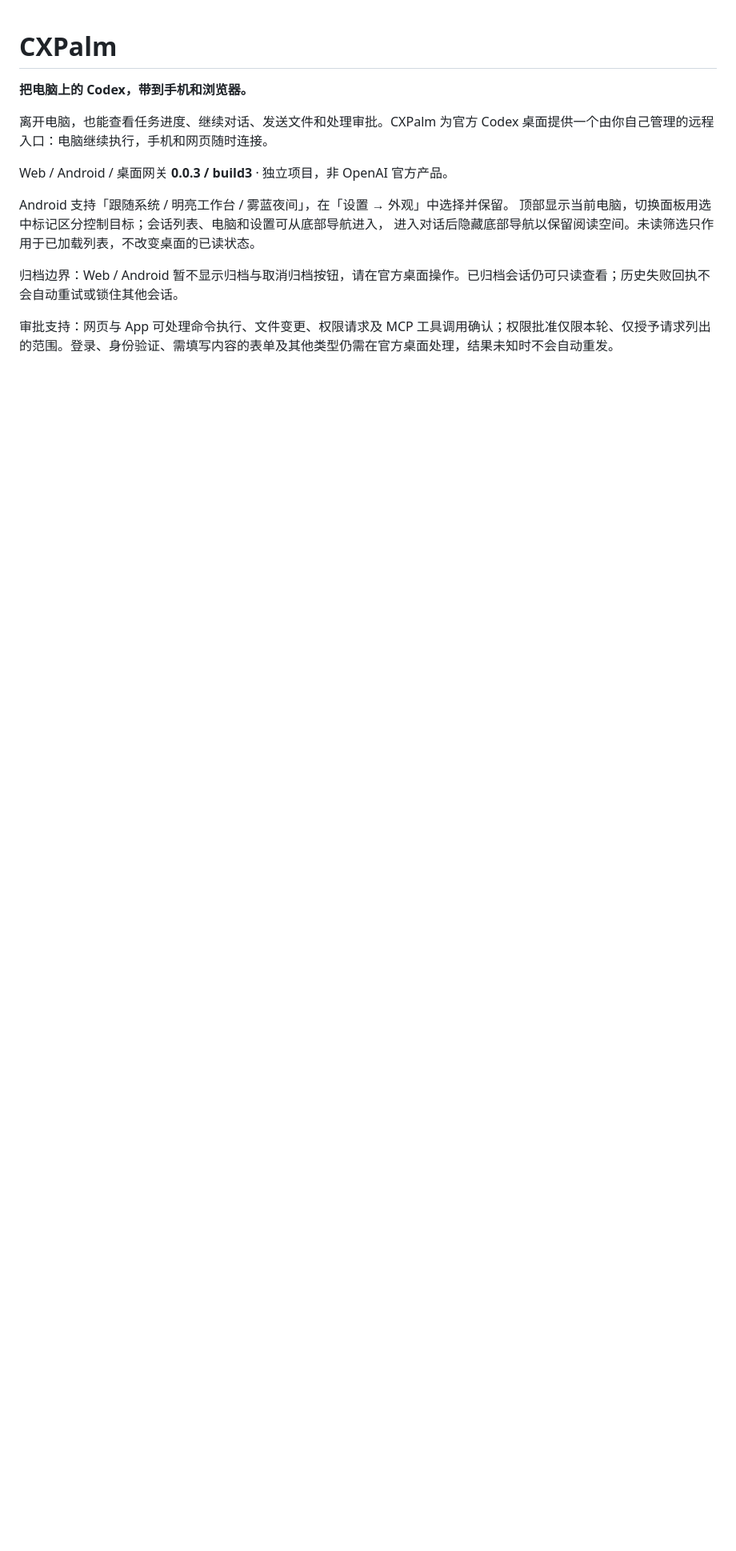
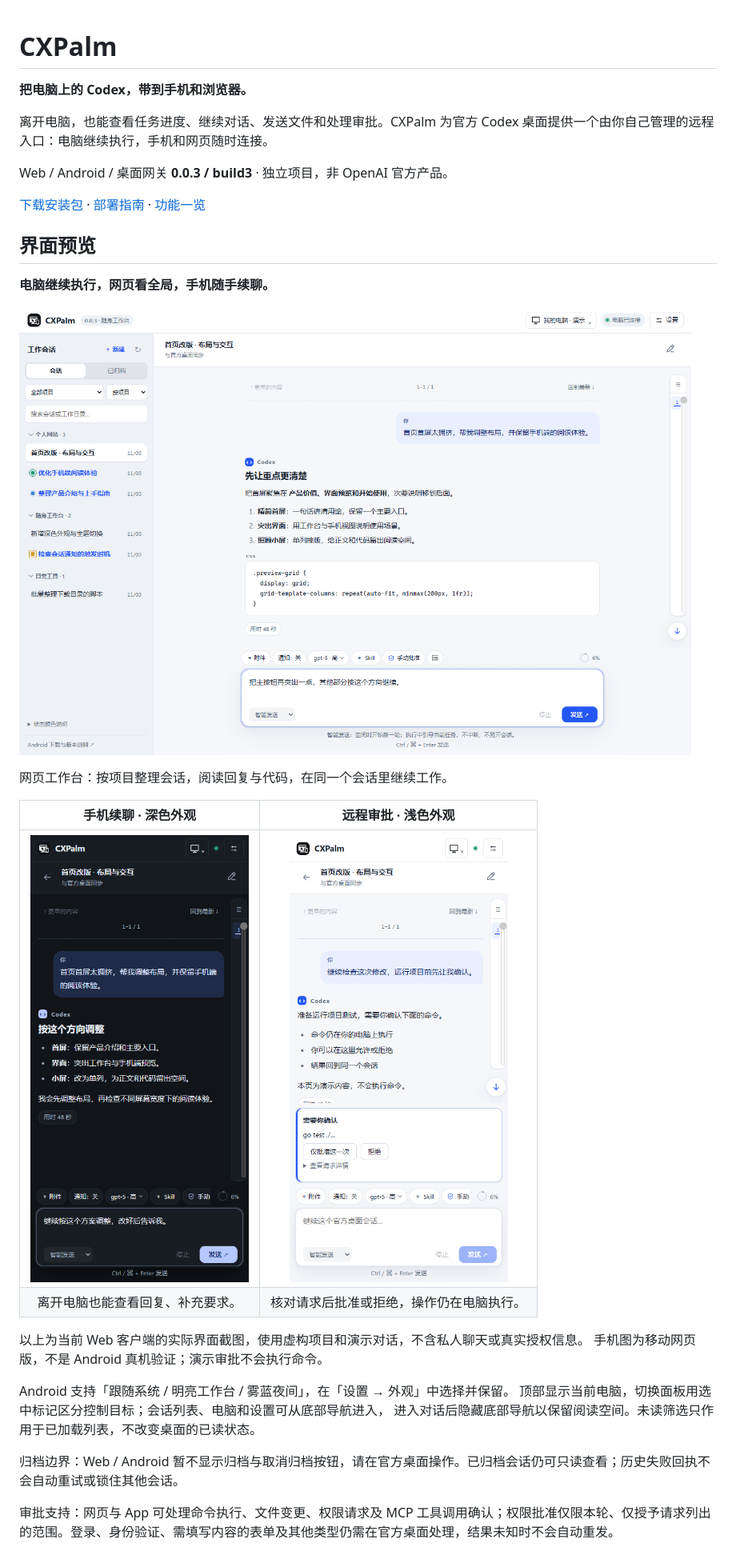
Before and after one commit to 702165405/CXPalm, a Markdown page: README.md, the part around the change. Shown: that part at 80% size. Drawn GitHub-style; pictures changed too: docs/images/mobile-approval.png (added), docs/images/mobile-conversation.png (added), docs/images/web-workbench.png (added); blank space fills up the shorter version.

Commit message:
docs: showcase workbench, mobile chat and approvals on homepage

```diff
--- a/README.md
+++ b/README.md
@@ -6,6 +6,24 @@
 桌面提供一个由你自己管理的远程入口：电脑继续执行，手机和网页随时连接。
 
 Web / Android / 桌面网关 **0.0.3 / build3** · 独立项目，非 OpenAI 官方产品。
+
+[下载安装包](https://github.com/702165405/CXPalm/releases) · [部署指南](deploy/README.md) · [功能一览](#主要功能)
+
+## 界面预览
+
+**电脑继续执行，网页看全局，手机随手续聊。**
+
+![CXPalm 网页工作台：左侧按项目查看会话，右侧阅读回复与代码，底部继续对话并设置模型、Skill 和权限](docs/images/web-workbench.png)
+
+网页工作台：按项目整理会话，阅读回复与代码，在同一个会话里继续工作。
+
+| 手机续聊 · 深色外观 | 远程审批 · 浅色外观 |
+| :---: | :---: |
+| <img src="docs/images/mobile-conversation.png" width="360" alt="CXPalm 移动网页版：阅读电脑上的会话，在底部输入消息继续对话"> | <img src="docs/images/mobile-approval.png" width="360" alt="CXPalm 移动网页版：查看待执行命令，选择仅批准这一次或拒绝"> |
+| 离开电脑也能查看回复、补充要求。 | 核对请求后批准或拒绝，操作仍在电脑执行。 |
+
+以上为当前 Web 客户端的实际界面截图，使用虚构项目和演示对话，不含私人聊天或真实授权信息。
+手机图为移动网页版，不是 Android 真机验证；演示审批不会执行命令。
 
 Android 支持「跟随系统 / 明亮工作台 / 雾蓝夜间」，在「设置 → 外观」中选择并保留。
 顶部显示当前电脑，切换面板用选中标记区分控制目标；会话列表、电脑和设置可从底部导航进入，
```
